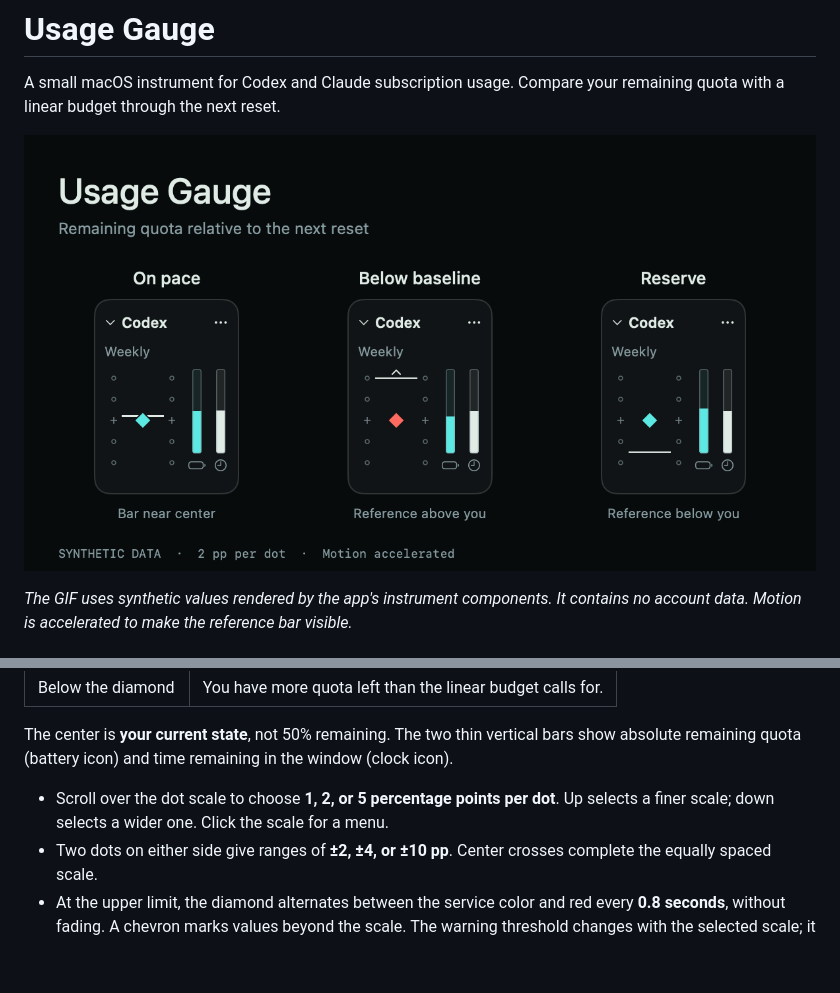
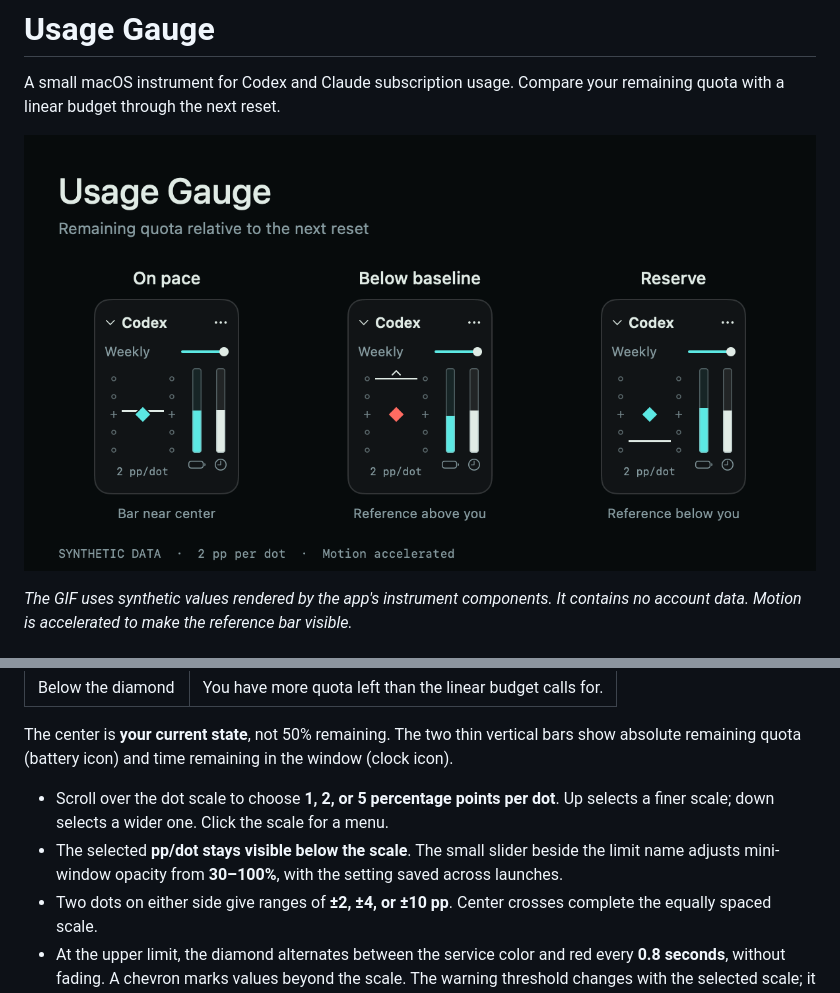
Before and after one commit to BrianBrianOh/usage-gauge, a Markdown page: README.md, 2 parts joined by grey strips. Rendered like a GitHub page; pictures changed too: docs/demo.gif; blank space fills up the shorter version.

Commit message:
Keep dot spacing visible and add inline mini-window opacity control

```diff
--- a/README.md
+++ b/README.md
@@ -19,6 +19,7 @@ The **diamond stays at the center** and represents your current remaining quota.
 The center is **your current state**, not 50% remaining. The two thin vertical bars show absolute remaining quota (battery icon) and time remaining in the window (clock icon).
 
 - Scroll over the dot scale to choose **1, 2, or 5 percentage points per dot**. Up selects a finer scale; down selects a wider one. Click the scale for a menu.
+- The selected **pp/dot stays visible below the scale**. The small slider beside the limit name adjusts mini-window opacity from **30–100%**, with the setting saved across launches.
 - Two dots on either side give ranges of **±2, ±4, or ±10 pp**. Center crosses complete the equally spaced scale.
 - At the upper limit, the diamond alternates between the service color and red every **0.8 seconds**, without fading. A chevron marks values beyond the scale. The warning threshold changes with the selected scale; it is not a provider-defined quota alert.
 - With macOS Reduce Motion enabled, the warning is steady red. An unavailable or stale observation pauses the warning and shows a status icon.
```
Also changed, not shown: docs/demo.png, 3 other files.
